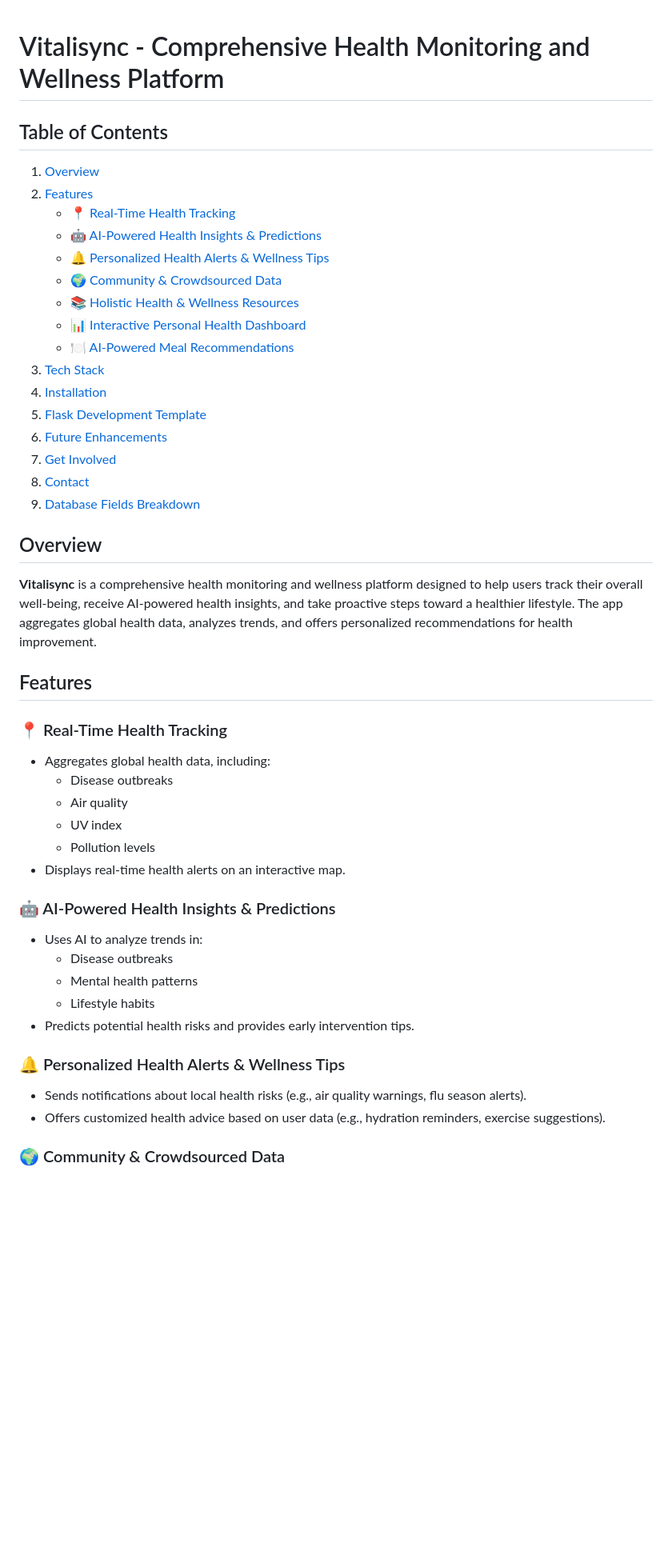
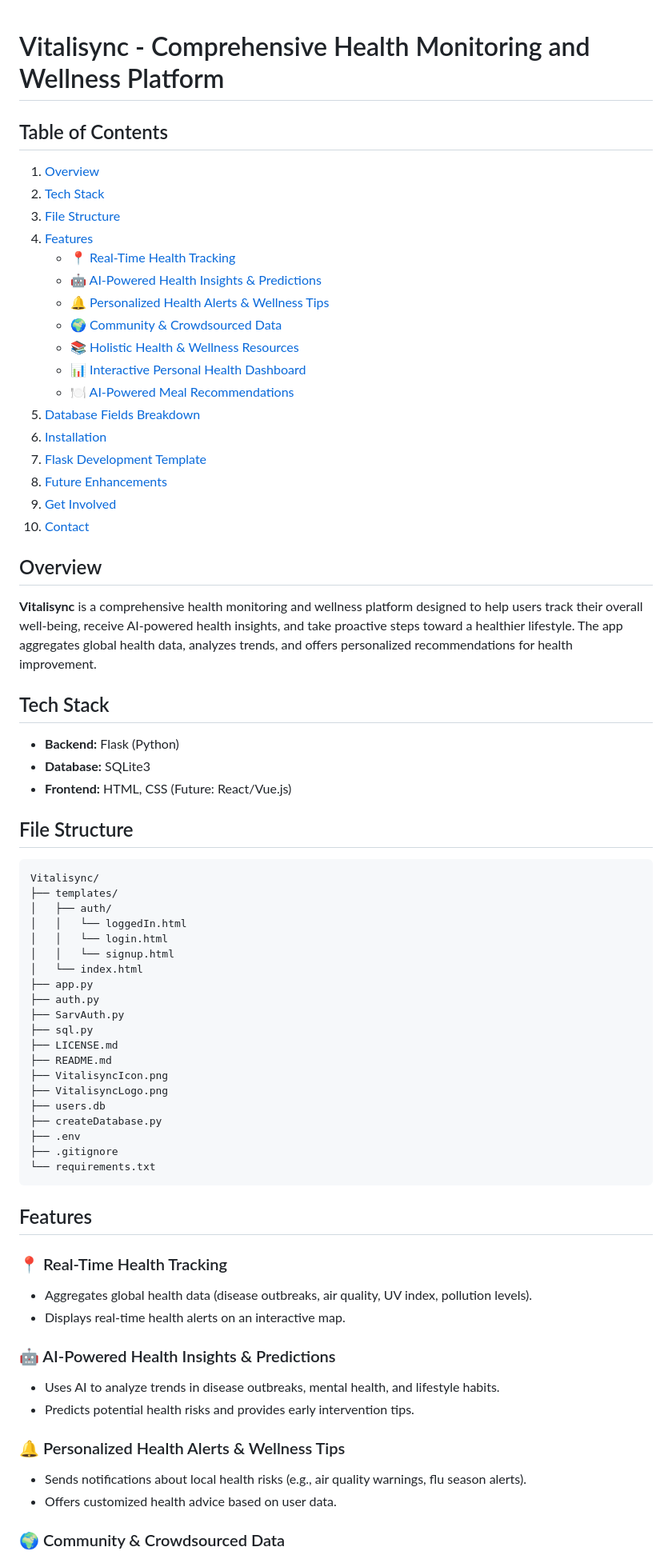
Before and after one commit to SarveshwarSenthilKumar/Vitalisync, a Markdown page: README.md, the part around one of its changes. Shown at 80% size. Drawn GitHub-style; blank space fills up the shorter version.

````diff
--- a/README.md
+++ b/README.md
@@ -1,9 +1,10 @@
-
 # Vitalisync - Comprehensive Health Monitoring and Wellness Platform
 
 ## Table of Contents
 1. [Overview](#overview)
-2. [Features](#features)
+2. [Tech Stack](#tech-stack)
+3. [File Structure](#file-structure)
+4. [Features](#features)
    - [📍 Real-Time Health Tracking](#-real-time-health-tracking)
    - [🤖 AI-Powered Health Insights & Predictions](#-ai-powered-health-insights--predictions)
    - [🔔 Personalized Health Alerts & Wellness Tips](#-personalized-health-alerts--wellness-tips)
@@ -11,36 +12,57 @@
    - [📚 Holistic Health & Wellness Resources](#-holistic-health--wellness-resources)
    - [📊 Interactive Personal Health Dashboard](#-interactive-personal-health-dashboard)
    - [🍽️ AI-Powered Meal Recommendations](#-ai-powered-meal-recommendations)
-3. [Tech Stack](#tech-stack)
-4. [Installation](#installation)
-5. [Flask Development Template](#flask-development-template)
-6. [Future Enhancements](#future-enhancements)
-7. [Get Involved](#get-involved)
-8. [Contact](#contact)
-9. [Database Fields Breakdown](#database-fields-breakdown)
+5. [Database Fields Breakdown](#database-fields-breakdown)
+6. [Installation](#installation)
+7. [Flask Development Template](#flask-development-template)
+8. [Future Enhancements](#future-enhancements)
+9. [Get Involved](#get-involved)
+10. [Contact](#contact)
 
 ## Overview
 **Vitalisync** is a comprehensive health monitoring and wellness platform designed to help users track their overall well-being, receive AI-powered health insights, and take proactive steps toward a healthier lifestyle. The app aggregates global health data, analyzes trends, and offers personalized recommendations for health improvement.
 
+## Tech Stack
+- **Backend:** Flask (Python)
+- **Database:** SQLite3
+- **Frontend:** HTML, CSS (Future: React/Vue.js)
+
+## File Structure
+```
+Vitalisync/
+├── templates/
+│   ├── auth/
+│   │   └── loggedIn.html
+│   │   └── login.html
+│   │   └── signup.html
+│   └── index.html
+├── app.py
+├── auth.py
+├── SarvAuth.py
+├── sql.py
+├── LICENSE.md
+├── README.md
+├── VitalisyncIcon.png
+├── VitalisyncLogo.png
+├── users.db
+├── createDatabase.py
+├── .env
+├── .gitignore
+└── requirements.txt
+```
+
 ## Features
 
 ### 📍 Real-Time Health Tracking
-- Aggregates global health data, including:
-  - Disease outbreaks
-  - Air quality
-  - UV index
-  - Pollution levels
+- Aggregates global health data (disease outbreaks, air quality, UV index, pollution levels).
 - Displays real-time health alerts on an interactive map.
 
 ### 🤖 AI-Powered Health Insights & Predictions
-- Uses AI to analyze trends in:
-  - Disease outbreaks
-  - Mental health patterns
-  - Lifestyle habits
+- Uses AI to analyze trends in disease outbreaks, mental health, and lifestyle habits.
 - Predicts potential health risks and provides early intervention tips.
 
 ### 🔔 Personalized Health Alerts & Wellness Tips
 - Sends notifications about local health risks (e.g., air quality warnings, flu season alerts).
-- Offers customized health advice based on user data (e.g., hydration reminders, exercise suggestions).
+- Offers customized health advice based on user data.
 
 ### 🌍 Community & Crowdsourced Data
````
Also changed, not shown: other parts of README.md (+27 -128 lines).
